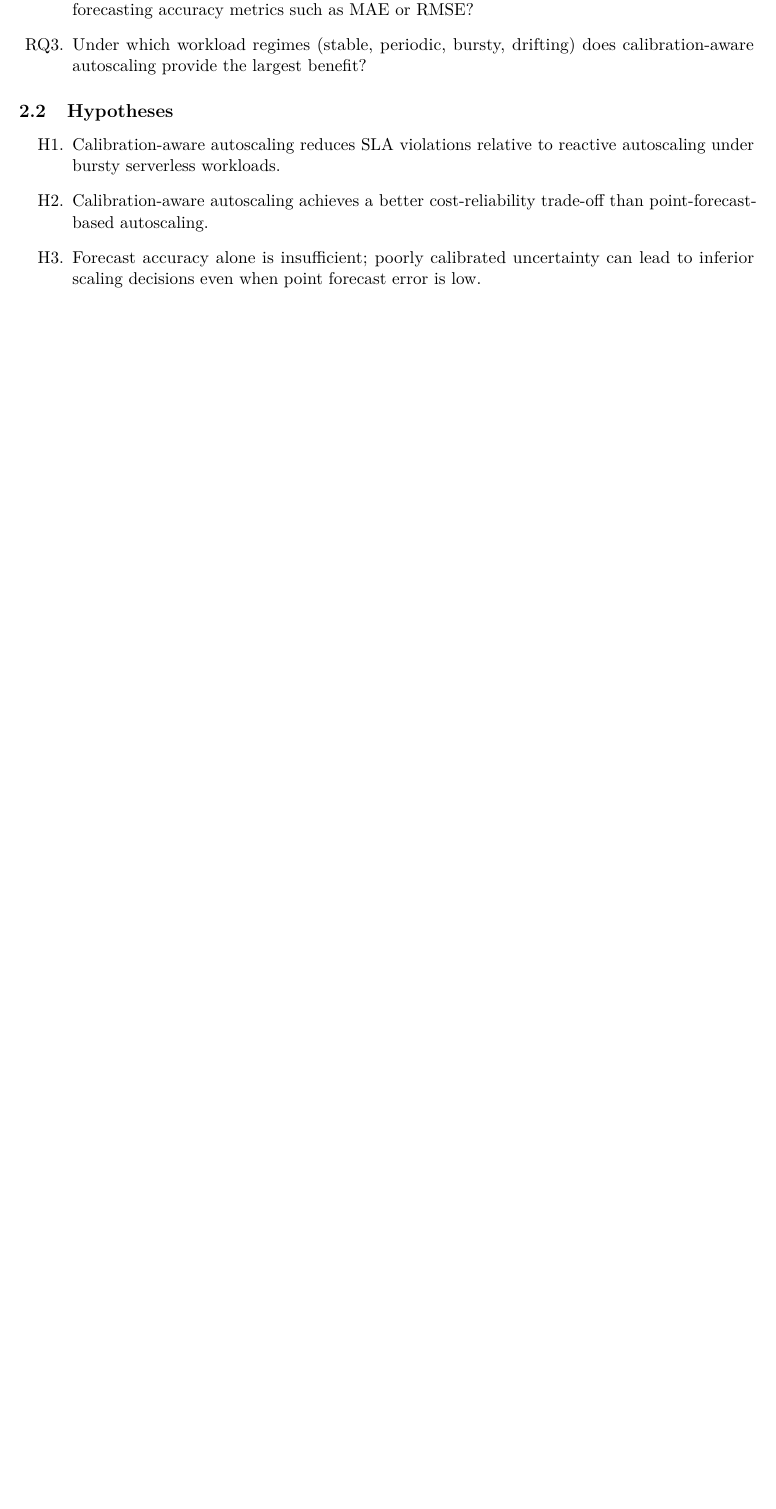
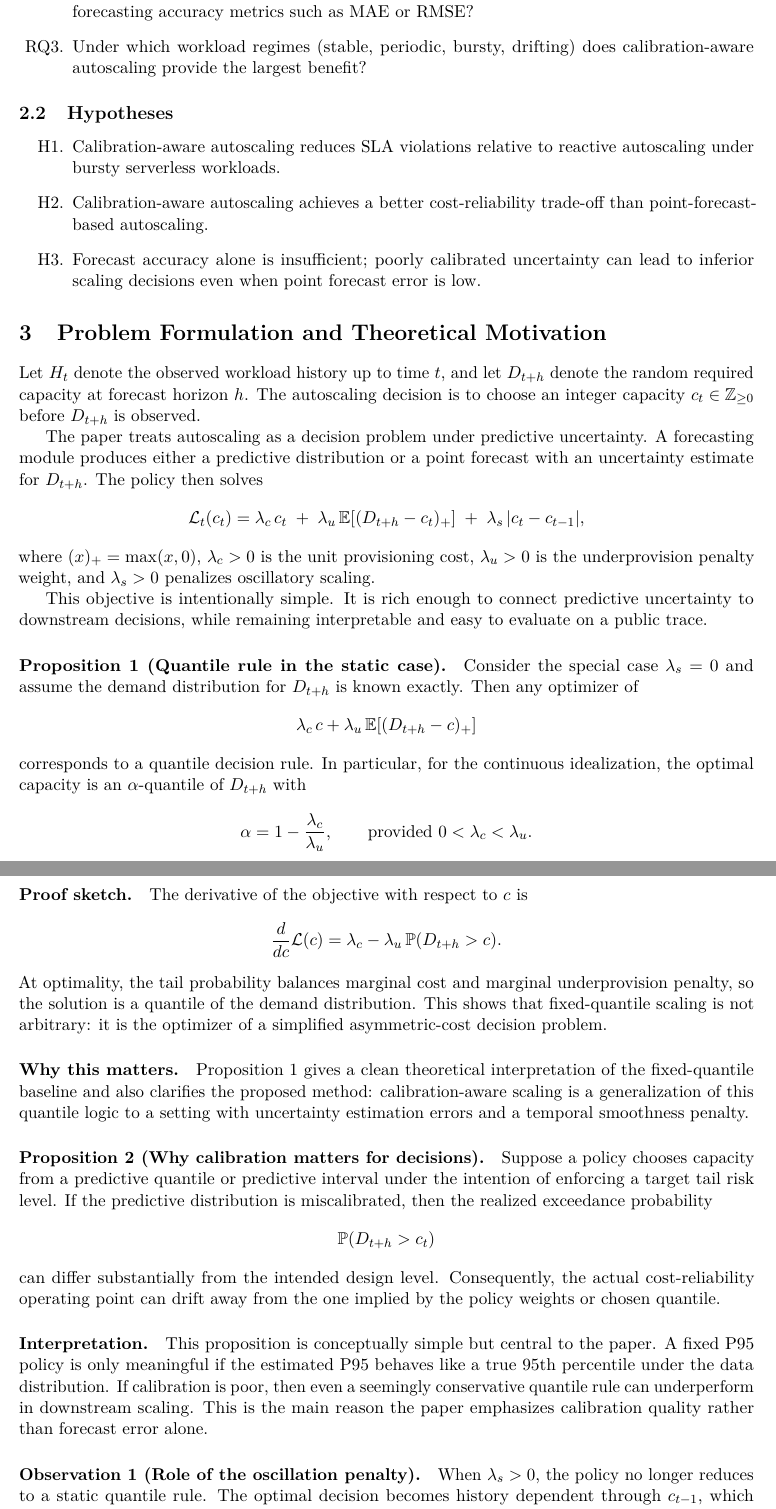
Before and after one commit to danglewaee/autoscaling-for-cloud, a LaTeX paper (paper/calibration_aware_autoscaling_paper.tex): part of page 2 of 8 before the commit and two parts of pages 2 and 3 of 9 after it, the two joined at a grey line, cut so that both start at the same text, the shorter picture padded with empty space. Compiled offline with pdfLaTeX.

Commit message:
Add theoretical motivation to paper draft

```diff
--- a/paper/calibration_aware_autoscaling_paper.tex
+++ b/paper/calibration_aware_autoscaling_paper.tex
@@ -54,6 +54,58 @@ Calibration-aware autoscaling can reduce SLA violations and improve the cost-rel
     \item Calibration-aware autoscaling achieves a better cost-reliability trade-off than point-forecast-based autoscaling.
     \item Forecast accuracy alone is insufficient; poorly calibrated uncertainty can lead to inferior scaling decisions even when point forecast error is low.
 \end{enumerate}
+
+\section{Problem Formulation and Theoretical Motivation}
+Let $H_t$ denote the observed workload history up to time $t$, and let $D_{t+h}$ denote the random required capacity at forecast horizon $h$. The autoscaling decision is to choose an integer capacity $c_t \in \mathbb{Z}_{\ge 0}$ before $D_{t+h}$ is observed.
+
+The paper treats autoscaling as a decision problem under predictive uncertainty. A forecasting module produces either a predictive distribution or a point forecast with an uncertainty estimate for $D_{t+h}$. The policy then solves
+\[
+\mathcal{L}_t(c_t) =
+\lambda_c \, c_t
+\;+\;
+\lambda_u \, \mathbb{E}\!\left[(D_{t+h} - c_t)_+\right]
+\;+\;
+\lambda_s \, |c_t - c_{t-1}|,
+\]
+where $(x)_+ = \max(x,0)$, $\lambda_c > 0$ is the unit provisioning cost, $\lambda_u > 0$ is the underprovision penalty weight, and $\lambda_s > 0$ penalizes oscillatory scaling.
+
+This objective is intentionally simple. It is rich enough to connect predictive uncertainty to downstream decisions, while remaining interpretable and easy to evaluate on a public trace.
+
+\paragraph{Proposition 1 (Quantile rule in the static case).}
+Consider the special case $\lambda_s = 0$ and assume the demand distribution for $D_{t+h}$ is known exactly. Then any optimizer of
+\[
+\lambda_c \, c + \lambda_u \, \mathbb{E}\!\left[(D_{t+h} - c)_+\right]
+\]
+corresponds to a quantile decision rule. In particular, for the continuous idealization, the optimal capacity is an $\alpha$-quantile of $D_{t+h}$ with
+\[
+\alpha = 1 - \frac{\lambda_c}{\lambda_u},
+\qquad \text{provided } 0 < \lambda_c < \lambda_u.
+\]
+
+\paragraph{Proof sketch.}
+The derivative of the objective with respect to $c$ is
+\[
+\frac{d}{dc}\mathcal{L}(c)
+=
+\lambda_c - \lambda_u \, \mathbb{P}(D_{t+h} > c).
+\]
+At optimality, the tail probability balances marginal cost and marginal underprovision penalty, so the solution is a quantile of the demand distribution. This shows that fixed-quantile scaling is not arbitrary: it is the optimizer of a simplified asymmetric-cost decision problem.
+
+\paragraph{Why this matters.}
+Proposition 1 gives a clean theoretical interpretation of the fixed-quantile baseline and also clarifies the proposed method: calibration-aware scaling is a generalization of this quantile logic to a setting with uncertainty estimation errors and a temporal smoothness penalty.
+
+\paragraph{Proposition 2 (Why calibration matters for decisions).}
+Suppose a policy chooses capacity from a predictive quantile or predictive interval under the intention of enforcing a target tail risk level. If the predictive distribution is miscalibrated, then the realized exceedance probability
+\[
+\mathbb{P}(D_{t+h} > c_t)
+\]
+can differ substantially from the intended design level. Consequently, the actual cost-reliability operating point can drift away from the one implied by the policy weights or chosen quantile.
+
+\paragraph{Interpretation.}
+This proposition is conceptually simple but central to the paper. A fixed P95 policy is only meaningful if the estimated P95 behaves like a true 95th percentile under the data distribution. If calibration is poor, then even a seemingly conservative quantile rule can underperform in downstream scaling. This is the main reason the paper emphasizes calibration quality rather than forecast error alone.
+
+\paragraph{Observation 1 (Role of the oscillation penalty).}
+When $\lambda_s > 0$, the policy no longer reduces to a static quantile rule. The optimal decision becomes history dependent through $c_{t-1}$, which creates a direct trade-off between burst responsiveness and scaling stability. This is precisely where a calibration-aware decision policy differs from a naive fixed-quantile baseline.
 
 \section{Method}
 \subsection{Overview}
```
